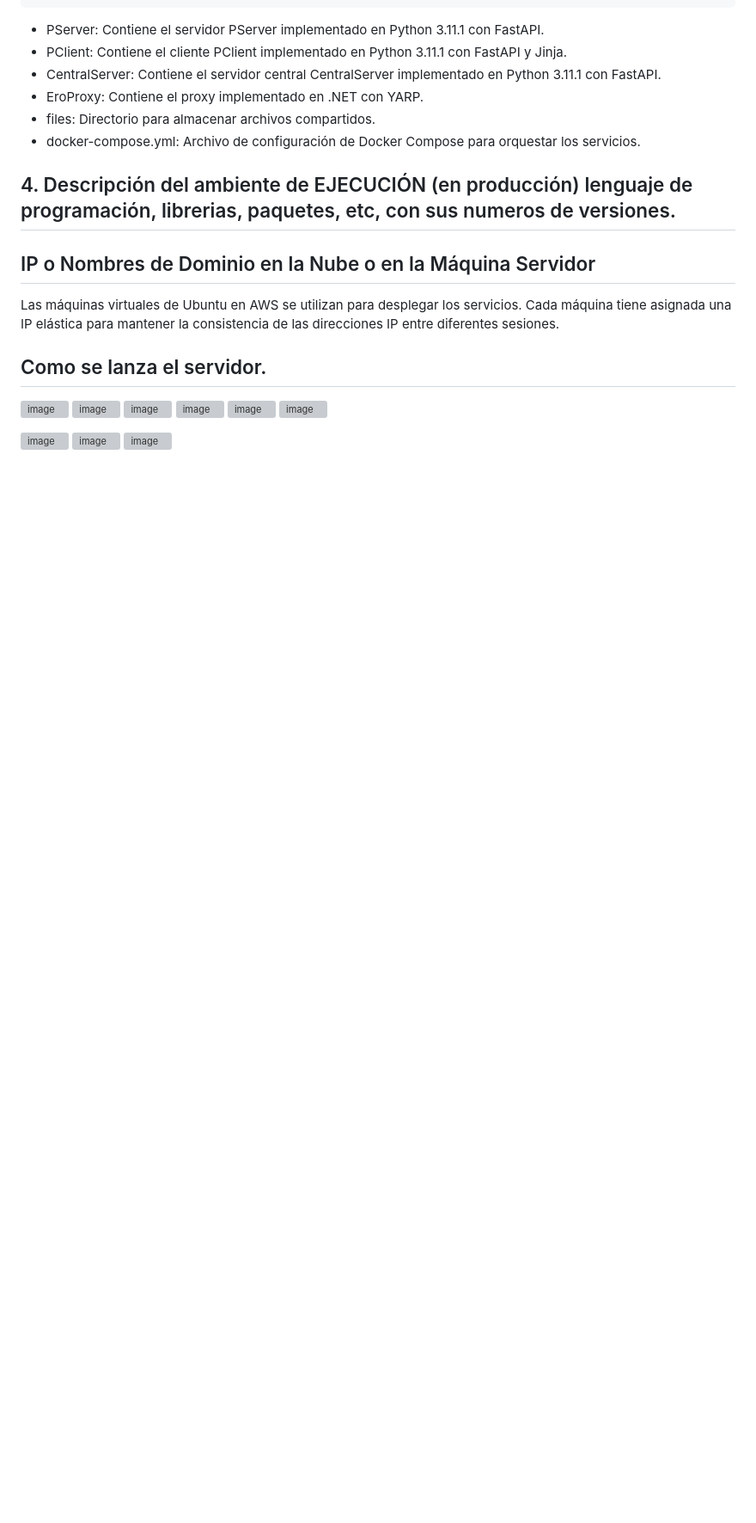
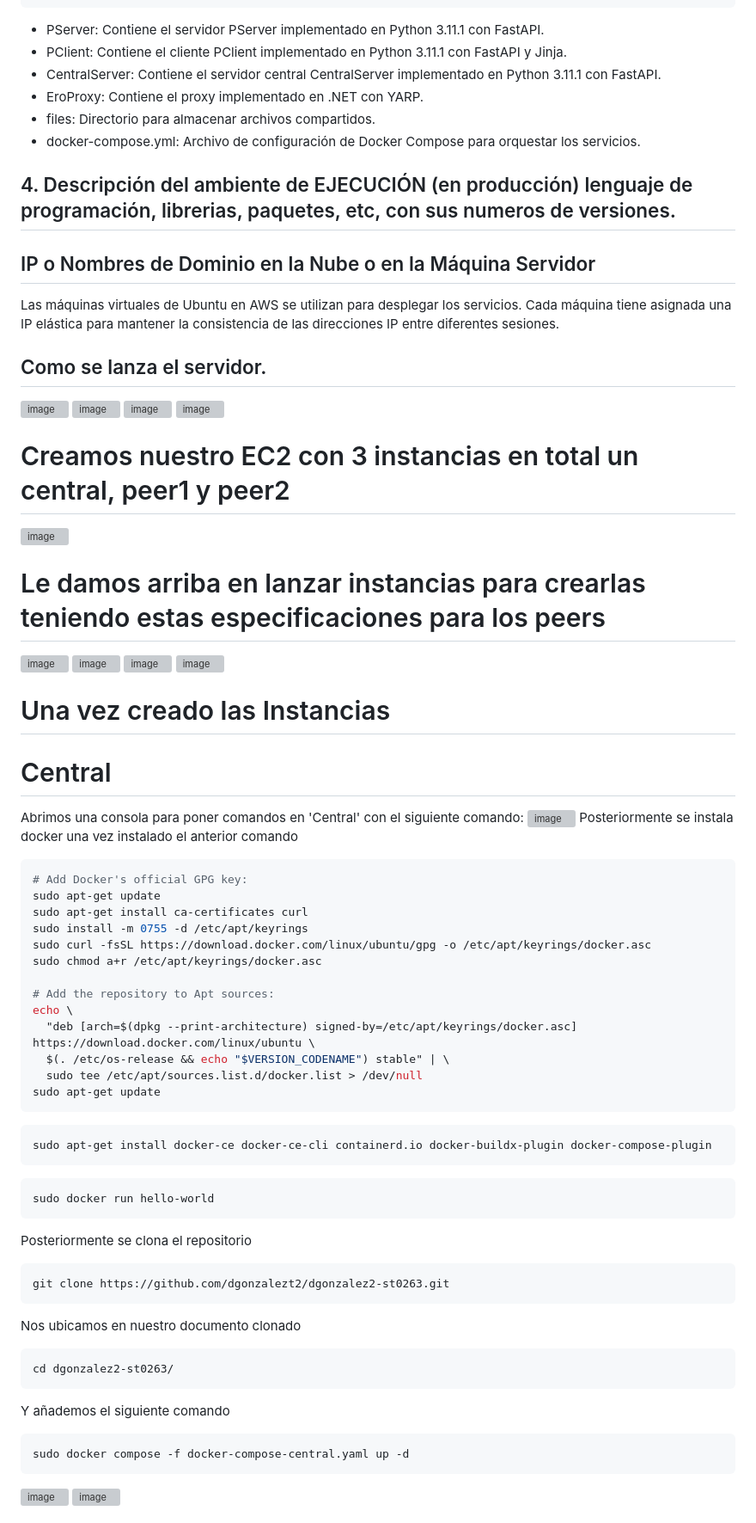
Before and after one commit to dgonzalezt2/dgonzalez2-st0263, a Markdown page: README.md, the part around one of its changes. Shown at 86% size. GitHub-like rendering; blank space fills up the shorter version; grey boxes are pictures that could not be loaded.

````diff
--- a/README.md
+++ b/README.md
@@ -127,10 +127,52 @@ Las máquinas virtuales de Ubuntu en AWS se utilizan para desplegar los servicio
 ![image](https://github.com/dgonzalezt2/dgonzalez2-st0263/assets/81880494/b5300291-8d8c-4688-ab79-a54fcef3426e)
 ![image](https://github.com/dgonzalezt2/dgonzalez2-st0263/assets/81880494/dd5a6afe-d038-42b6-975f-fef7b622d984)
 ![image](https://github.com/dgonzalezt2/dgonzalez2-st0263/assets/81880494/cbc8ddb6-29a8-4a7c-a25c-9efc13213a55)
+# Creamos nuestro EC2 con 3 instancias en total un central, peer1 y peer2
 ![image](https://github.com/dgonzalezt2/dgonzalez2-st0263/assets/81880494/6b2425d4-28ac-49a9-a67e-f91f80aa0d19)
+# Le damos arriba en lanzar instancias para crearlas teniendo estas especificaciones para los peers
 ![image](https://github.com/dgonzalezt2/dgonzalez2-st0263/assets/81880494/7aeb2923-3215-4045-930f-2ef0b0031dbd)
-
 ![image](https://github.com/dgonzalezt2/dgonzalez2-st0263/assets/81880494/cccc79d7-8c15-4f17-b098-09625c4d2dfd)
 ![image](https://github.com/dgonzalezt2/dgonzalez2-st0263/assets/81880494/ff6dd8eb-2d28-48a3-8ea1-2c86cf08aa11)
 ![image](https://github.com/dgonzalezt2/dgonzalez2-st0263/assets/81880494/d9377abe-96a2-472e-a04b-b2d3b9f5b8ed)
 
+# Una vez creado las Instancias
+# Central
+Abrimos una consola para poner comandos en 'Central' con el siguiente comando:
+![image](https://github.com/dgonzalezt2/dgonzalez2-st0263/assets/81880494/c1a8f6a1-91a6-49c3-b746-da9563b7aea7)
+Posteriormente se instala docker una vez instalado el anterior comando
+```bash
+# Add Docker's official GPG key:
+sudo apt-get update
+sudo apt-get install ca-certificates curl
+sudo install -m 0755 -d /etc/apt/keyrings
+sudo curl -fsSL https://download.docker.com/linux/ubuntu/gpg -o /etc/apt/keyrings/docker.asc
+sudo chmod a+r /etc/apt/keyrings/docker.asc
+
+# Add the repository to Apt sources:
+echo \
+  "deb [arch=$(dpkg --print-architecture) signed-by=/etc/apt/keyrings/docker.asc] https://download.docker.com/linux/ubuntu \
+  $(. /etc/os-release && echo "$VERSION_CODENAME") stable" | \
+  sudo tee /etc/apt/sources.list.d/docker.list > /dev/null
+sudo apt-get update
+```
+```bash
+sudo apt-get install docker-ce docker-ce-cli containerd.io docker-buildx-plugin docker-compose-plugin
+```
+```bash
+sudo docker run hello-world
+```
+Posteriormente se clona el repositorio
+```bash
+git clone https://github.com/dgonzalezt2/dgonzalez2-st0263.git
+```
+Nos ubicamos en nuestro documento clonado
+```bash
+cd dgonzalez2-st0263/
+```
+Y añademos el siguiente comando
+```bash
+sudo docker compose -f docker-compose-central.yaml up -d
+```
+![image](https://github.com/dgonzalezt2/dgonzalez2-st0263/assets/81880494/d319c698-28c8-422a-ba7e-5158e1b7a028)
+![image](https://github.com/dgonzalezt2/dgonzalez2-st0263/assets/81880494/7538a9cc-129f-4465-ae84-a6424160e1ff)
+
````
Also changed, not shown: other parts of README.md (+76 -0 lines).
